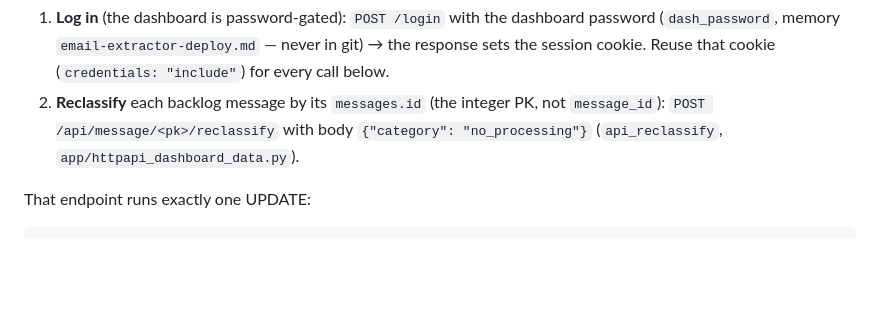
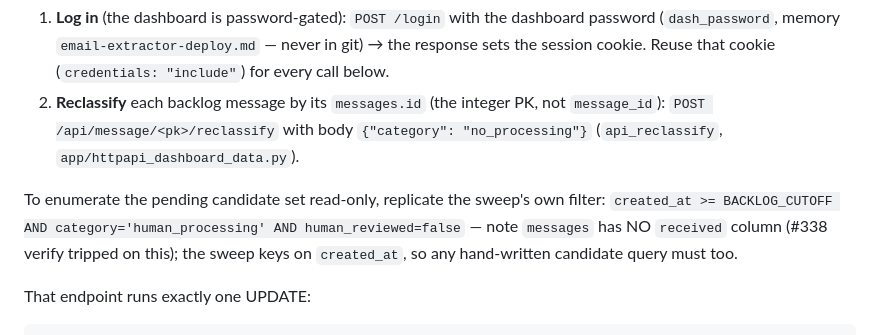
Before and after one commit to zbynekdrlik/email-extractor, a Markdown page: .claude/rules/ops-backlog.md, the part around the change. GitHub-like rendering; blank space fills up the shorter version.

Commit message:
docs(playbook): ops-backlog candidate query keys on created_at, no received column (#338) [no-test: docs-only playbook note]

```diff
--- a/.claude/rules/ops-backlog.md
+++ b/.claude/rules/ops-backlog.md
@@ -28,6 +28,11 @@ for good, visible in the dashboard's reviewed list, without ever re-running anyt
 2. **Reclassify** each backlog message by its `messages.id` (the integer PK, not
    `message_id`): `POST /api/message/<pk>/reclassify` with body
    `{"category": "no_processing"}` (`api_reclassify`, `app/httpapi_dashboard_data.py`).
+
+To enumerate the pending candidate set read-only, replicate the sweep's own filter:
+`created_at >= BACKLOG_CUTOFF AND category='human_processing' AND human_reviewed=false`
+— note `messages` has NO `received` column (#338 verify tripped on this); the sweep
+keys on `created_at`, so any hand-written candidate query must too.
 
 That endpoint runs exactly one UPDATE:
 
```
